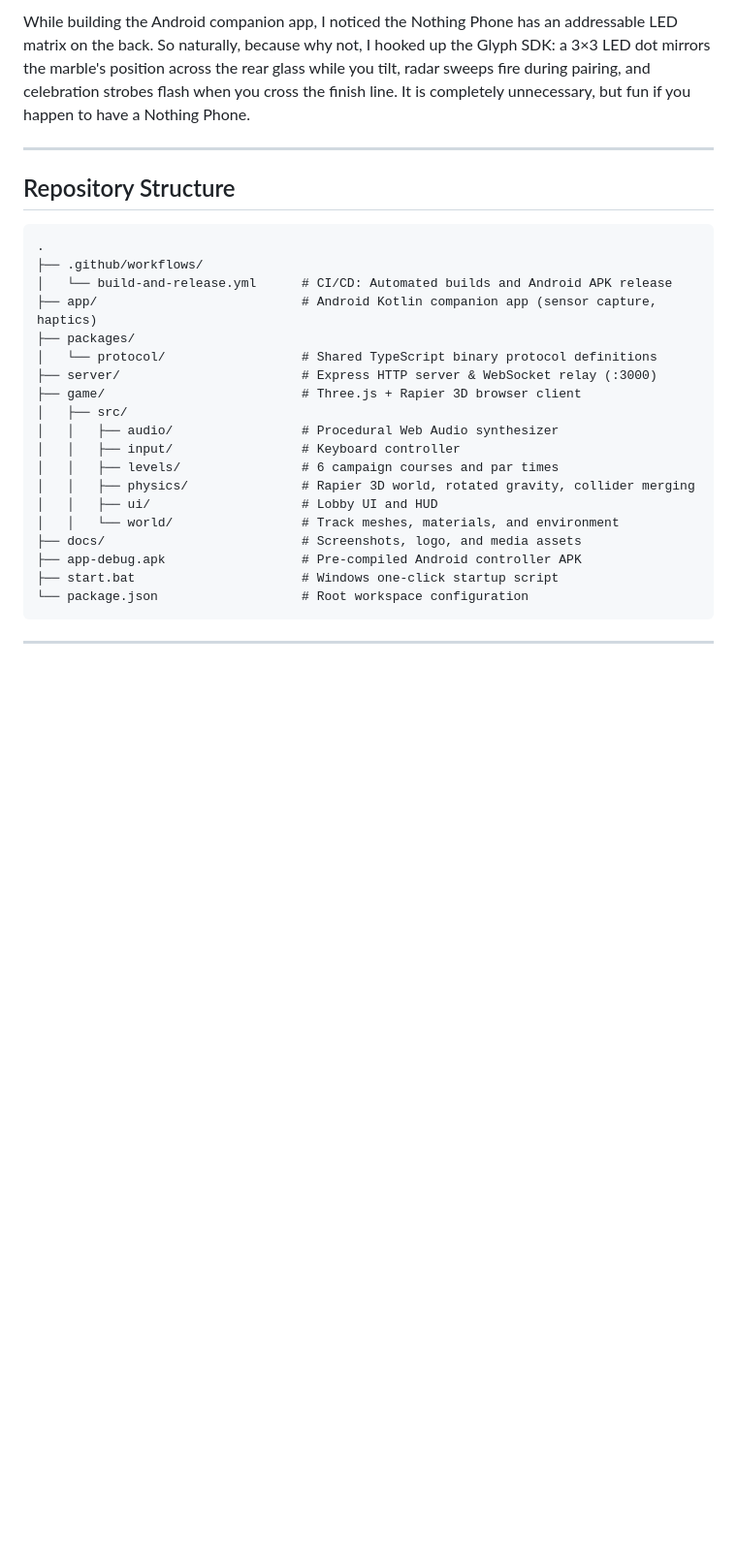
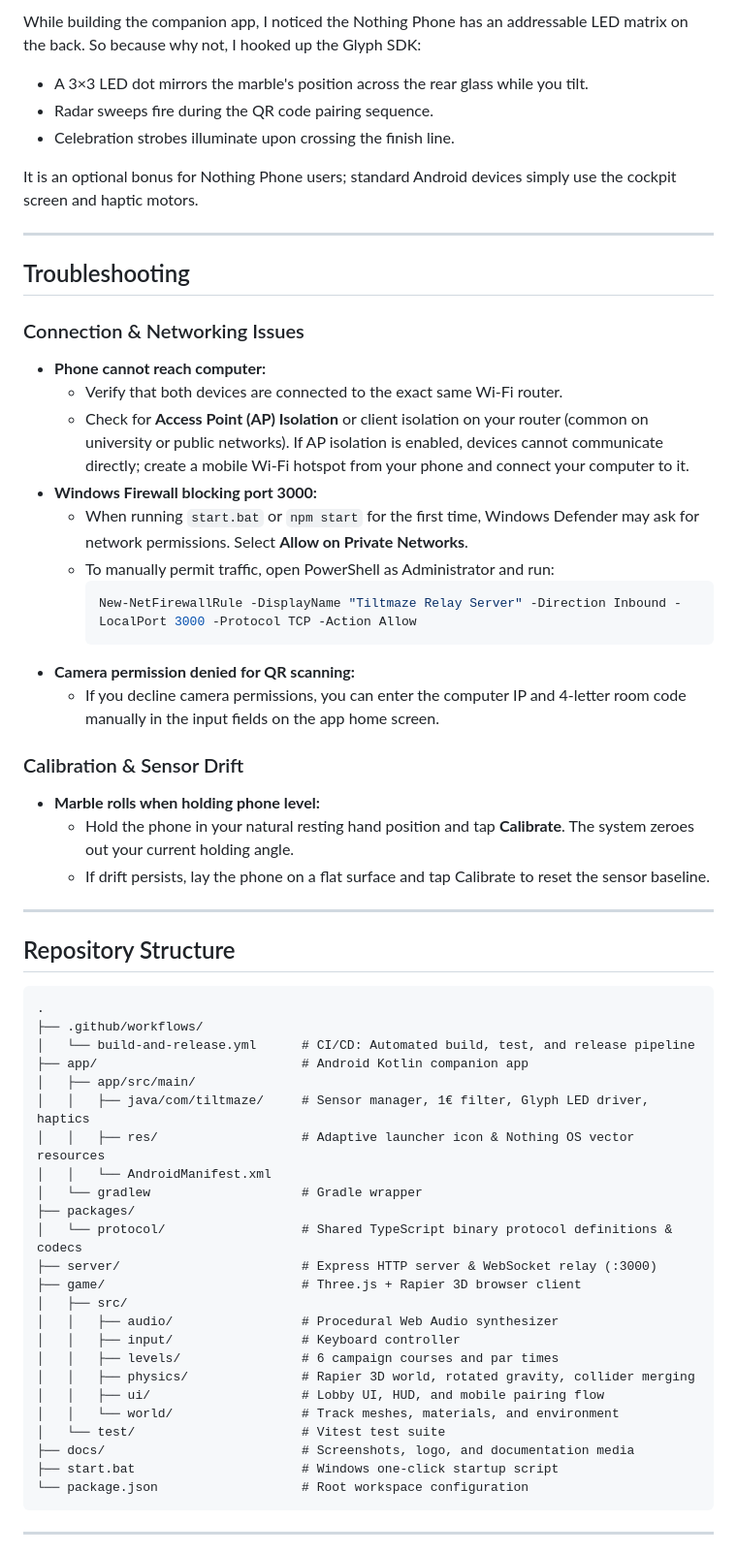
Before and after one commit to tezz-e/tile-maze, a Markdown page: README.md, the part around one of its changes. Shown at 97% size. Drawn GitHub-style; blank space fills up the shorter version.

Commit message:
docs: expand instructions with system requirements, troubleshooting, and clean tone

````diff
--- a/README.md
+++ b/README.md
@@ -230,5 +308,34 @@ Telemetry packets are transmitted over WebSockets as compact 20-byte binary buff
 
-While building the Android companion app, I noticed the Nothing Phone has an addressable LED matrix on the back. So naturally, because why not, I hooked up the Glyph SDK: a 3×3 LED dot mirrors the marble's position across the rear glass while you tilt, radar sweeps fire during pairing, and celebration strobes flash when you cross the finish line. It is completely unnecessary, but fun if you happen to have a Nothing Phone.
+While building the companion app, I noticed the Nothing Phone has an addressable LED matrix on the back. So because why not, I hooked up the Glyph SDK:
+- A 3×3 LED dot mirrors the marble's position across the rear glass while you tilt.
+- Radar sweeps fire during the QR code pairing sequence.
+- Celebration strobes illuminate upon crossing the finish line.
+
+It is an optional bonus for Nothing Phone users; standard Android devices simply use the cockpit screen and haptic motors.
+
+---
+
+## Troubleshooting
+
+### Connection & Networking Issues
+
+- **Phone cannot reach computer:**
+  - Verify that both devices are connected to the exact same Wi-Fi router.
+  - Check for **Access Point (AP) Isolation** or client isolation on your router (common on university or public networks). If AP isolation is enabled, devices cannot communicate directly; create a mobile Wi-Fi hotspot from your phone and connect your computer to it.
+- **Windows Firewall blocking port 3000:**
+  - When running `start.bat` or `npm start` for the first time, Windows Defender may ask for network permissions. Select **Allow on Private Networks**.
+  - To manually permit traffic, open PowerShell as Administrator and run:
+    ```powershell
+    New-NetFirewallRule -DisplayName "Tiltmaze Relay Server" -Direction Inbound -LocalPort 3000 -Protocol TCP -Action Allow
+    ```
+- **Camera permission denied for QR scanning:**
+  - If you decline camera permissions, you can enter the computer IP and 4-letter room code manually in the input fields on the app home screen.
+
+### Calibration & Sensor Drift
+
+- **Marble rolls when holding phone level:**
+  - Hold the phone in your natural resting hand position and tap **Calibrate**. The system zeroes out your current holding angle.
+  - If drift persists, lay the phone on a flat surface and tap Calibrate to reset the sensor baseline.
 
 ---
 
@@ -237,10 +344,15 @@ While building the Android companion app, I noticed the Nothing Phone has an add
 ```text
 .
 ├── .github/workflows/
-│   └── build-and-release.yml      # CI/CD: Automated builds and Android APK release
-├── app/                           # Android Kotlin companion app (sensor capture, haptics)
+│   └── build-and-release.yml      # CI/CD: Automated build, test, and release pipeline
+├── app/                           # Android Kotlin companion app
+│   ├── app/src/main/
+│   │   ├── java/com/tiltmaze/     # Sensor manager, 1€ filter, Glyph LED driver, haptics
+│   │   ├── res/                   # Adaptive launcher icon & Nothing OS vector resources
+│   │   └── AndroidManifest.xml
+│   └── gradlew                    # Gradle wrapper
 ├── packages/
-│   └── protocol/                  # Shared TypeScript binary protocol definitions
+│   └── protocol/                  # Shared TypeScript binary protocol definitions & codecs
 ├── server/                        # Express HTTP server & WebSocket relay (:3000)
 ├── game/                          # Three.js + Rapier 3D browser client
 │   ├── src/
@@ -248,10 +360,10 @@ While building the Android companion app, I noticed the Nothing Phone has an add
 │   │   ├── input/                 # Keyboard controller
 │   │   ├── levels/                # 6 campaign courses and par times
 │   │   ├── physics/               # Rapier 3D world, rotated gravity, collider merging
-│   │   ├── ui/                    # Lobby UI and HUD
+│   │   ├── ui/                    # Lobby UI, HUD, and mobile pairing flow
 │   │   └── world/                 # Track meshes, materials, and environment
-├── docs/                          # Screenshots, logo, and media assets
-├── app-debug.apk                  # Pre-compiled Android controller APK
+│   └── test/                      # Vitest test suite
+├── docs/                          # Screenshots, logo, and documentation media
 ├── start.bat                      # Windows one-click startup script
 └── package.json                   # Root workspace configuration
 ```
````
Also changed, not shown: other parts of README.md (+156 -78 lines).
